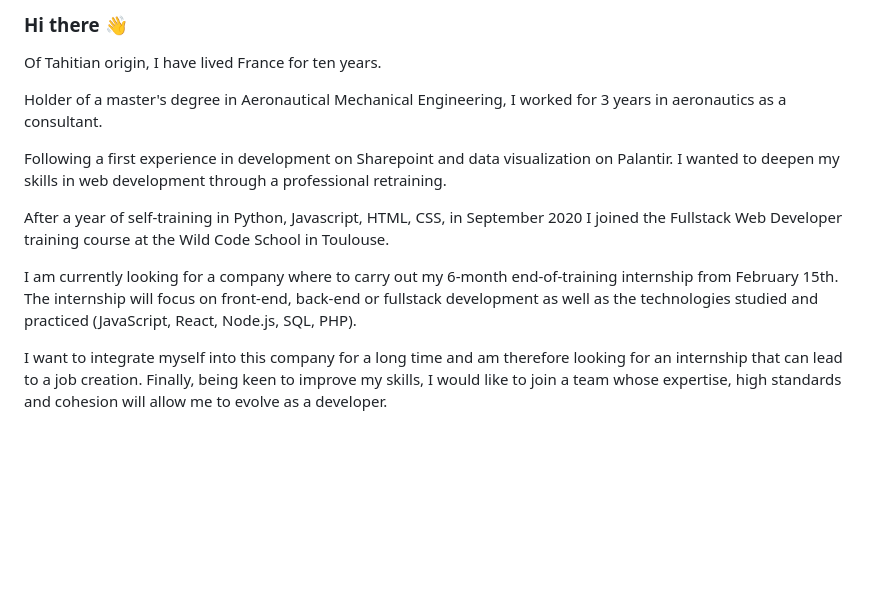
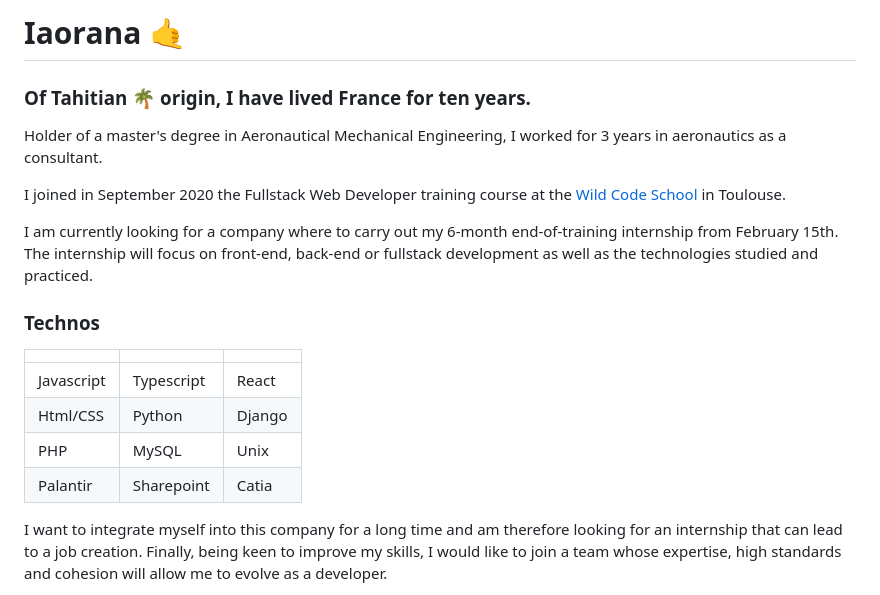
Before and after one commit to Rooarii/Rooarii, a Markdown page: README.md, the part around one of its changes. Drawn GitHub-style; blank space fills up the shorter version.

Commit message:
local style

```diff
--- a/README.md
+++ b/README.md
@@ -1,13 +1,19 @@
-### Hi there 👋
-
-Of Tahitian origin, I have lived France for ten years.
+# Iaorana 🤙
+### Of Tahitian 🌴 origin, I have lived France for ten years.
 
 Holder of a master's degree in Aeronautical Mechanical Engineering, I worked for 3 years in aeronautics as a consultant.
 
-Following a first experience in development on Sharepoint and data visualization on Palantir. I wanted to deepen my skills in web development through a professional retraining.
+I joined  in September 2020 the Fullstack Web Developer training course at the [Wild Code School](https://www.wildcodeschool.com/fr-FR/campus/toulouse) in Toulouse.
 
-After a year of self-training in Python, Javascript, HTML, CSS, in September 2020 I joined the Fullstack Web Developer training course at the Wild Code School in Toulouse.
+I am currently looking for a company where to carry out my 6-month end-of-training internship from February 15th. The internship will focus on front-end, back-end or fullstack development as well as the technologies studied and practiced.
 
-I am currently looking for a company where to carry out my 6-month end-of-training internship from February 15th. The internship will focus on front-end, back-end or fullstack development as well as the technologies studied and practiced (JavaScript, React, Node.js, SQL, PHP).
+### Technos
+| | | |
+|-|-|-|
+| Javascript | Typescript | React | Node.js     |
+| Html/CSS   | Python     | Django| Git/ GitHub |
+| PHP        | MySQL      | Unix  | Netlify     |
+| Palantir   | Sharepoint | Catia |             |
+
 
 I want to integrate myself into this company for a long time and am therefore looking for an internship that can lead to a job creation. Finally, being keen to improve my skills, I would like to join a team whose expertise, high standards and cohesion will allow me to evolve as a developer.
```
Also changed, not shown: other parts of README.md (+11 -0 lines), teahupoo.jpg (added), 1 other file.
